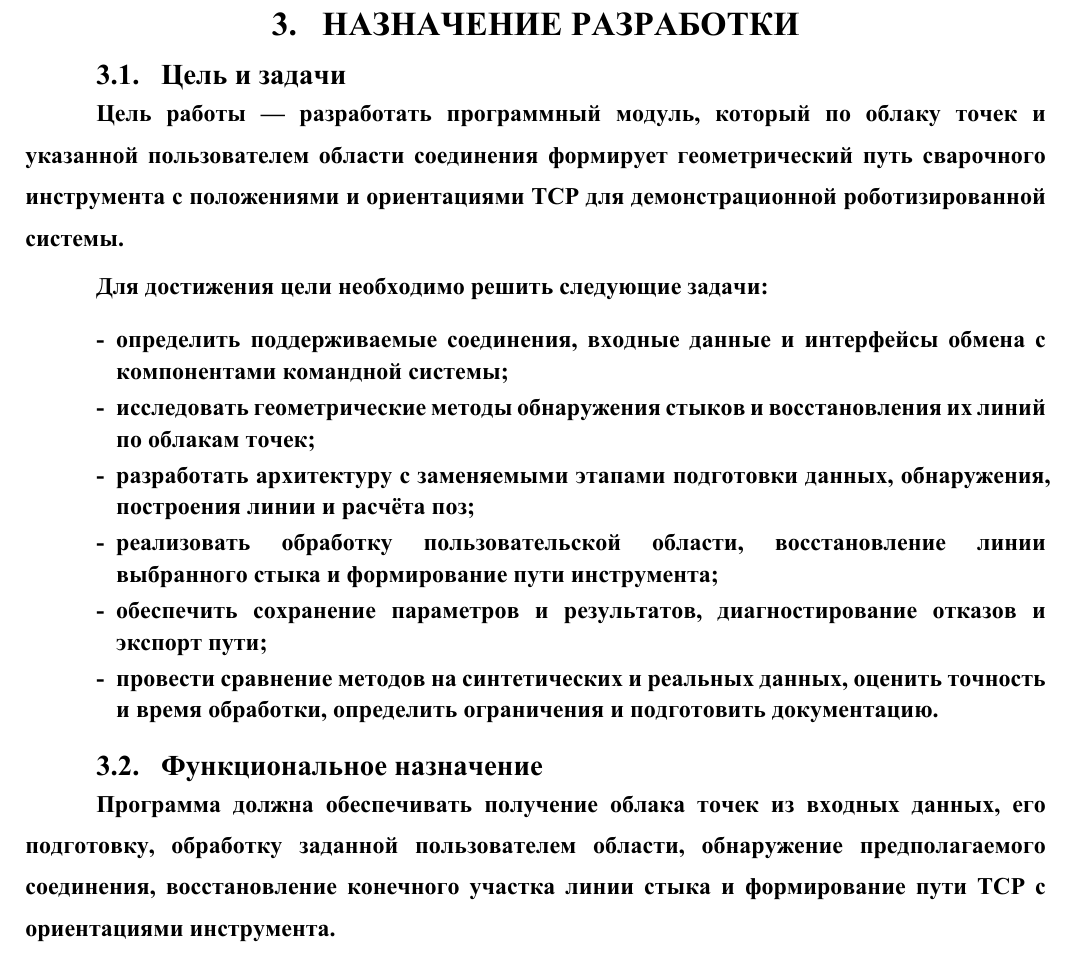
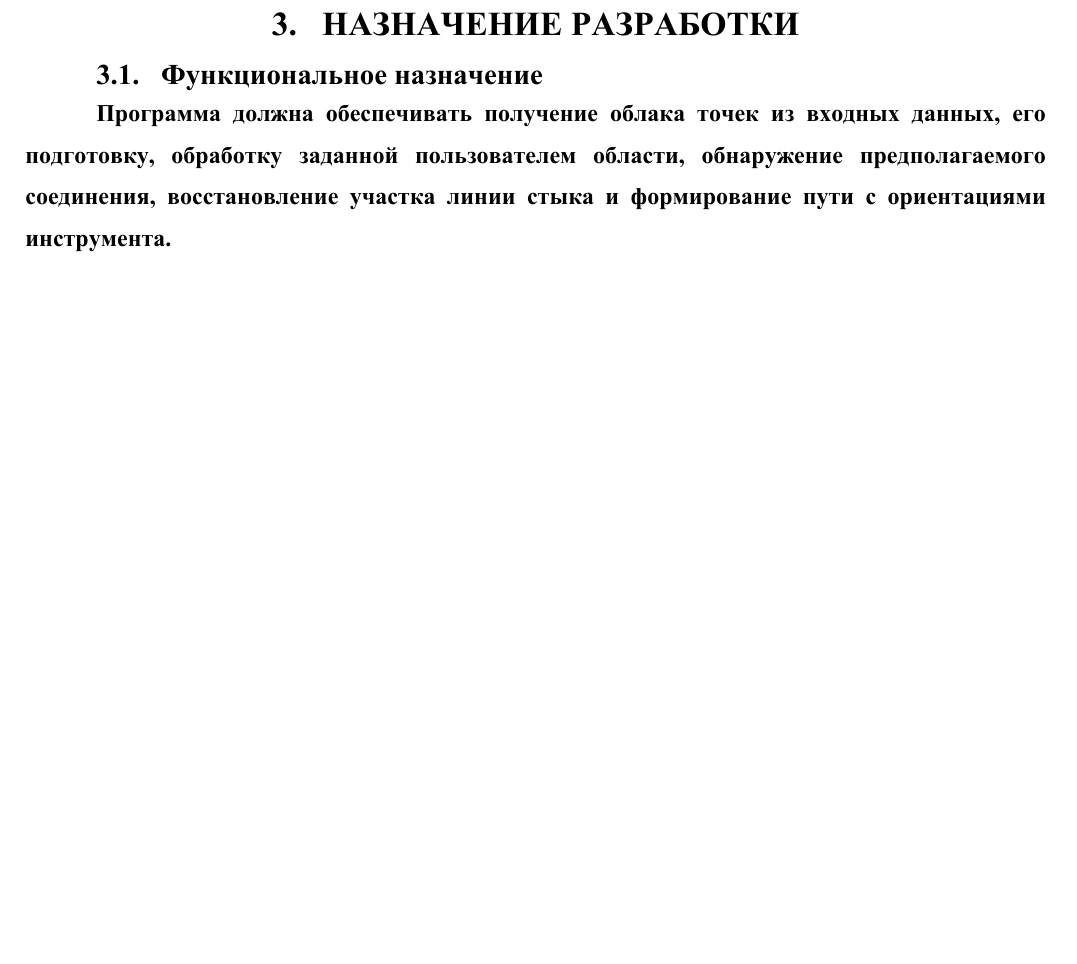
Before and after one commit to KonstSergP/diploma-docs, a Typst document (individual/tz/main.typ, which reads individual/tz/sections/03-purpose.typ): part of page 9 of 23 before the commit and part of page 9 of 22 after it, cut so that both start at the same text, the shorter picture padded with empty space. Compiled offline with Typst 0.15.

Commit message:
назначение разработки

```diff
--- a/individual/tz/sections/03-purpose.typ
+++ b/individual/tz/sections/03-purpose.typ
@@ -1,17 +1,4 @@
 = Назначение разработки
-
-== Цель и задачи
-
-Цель работы — разработать программный модуль, который по облаку точек и указанной пользователем области соединения формирует геометрический путь сварочного инструмента с положениями и ориентациями TCP для демонстрационной роботизированной системы.
-
-Для достижения цели необходимо решить следующие задачи:
-- определить поддерживаемые соединения, входные данные и интерфейсы обмена с компонентами командной системы;
-- исследовать геометрические методы обнаружения стыков и восстановления их линий по облакам точек;
-- разработать архитектуру с заменяемыми этапами подготовки данных, обнаружения, построения линии и расчёта поз;
-- реализовать обработку пользовательской области, восстановление линии выбранного стыка и формирование пути инструмента;
-- обеспечить сохранение параметров и результатов, диагностирование отказов и экспорт пути;
-- провести сравнение методов на синтетических и реальных данных, оценить точность и время обработки, определить ограничения и подготовить документацию.
 
 == Функциональное назначение
 
-Программа должна обеспечивать получение облака точек из входных данных, его подготовку, обработку заданной пользователем области, обнаружение предполагаемого соединения, восстановление конечного участка линии стыка и формирование пути TCP с ориентациями инструмента.
```
Also changed, not shown: individual/tz/sections/03-purpose.typ (19 more changed lines).
